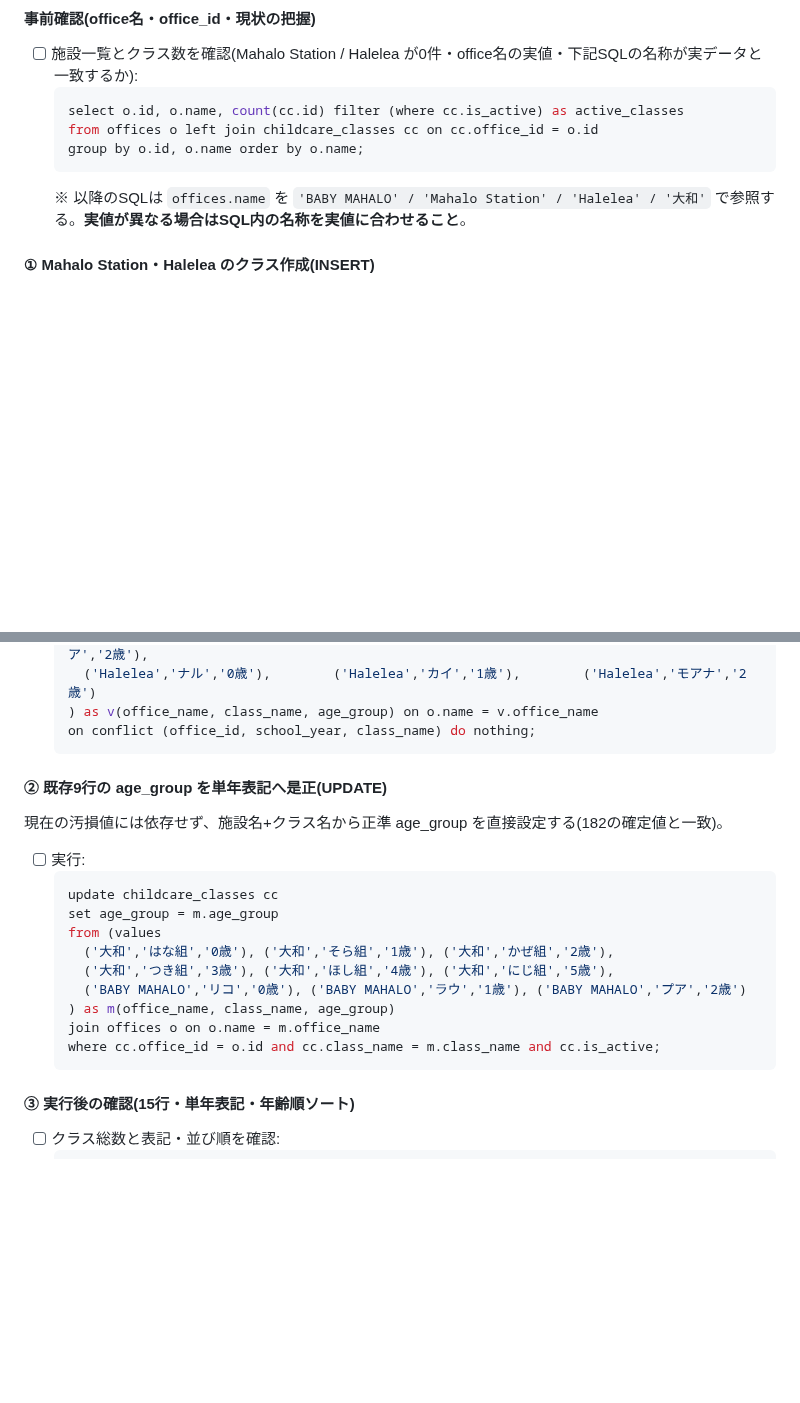
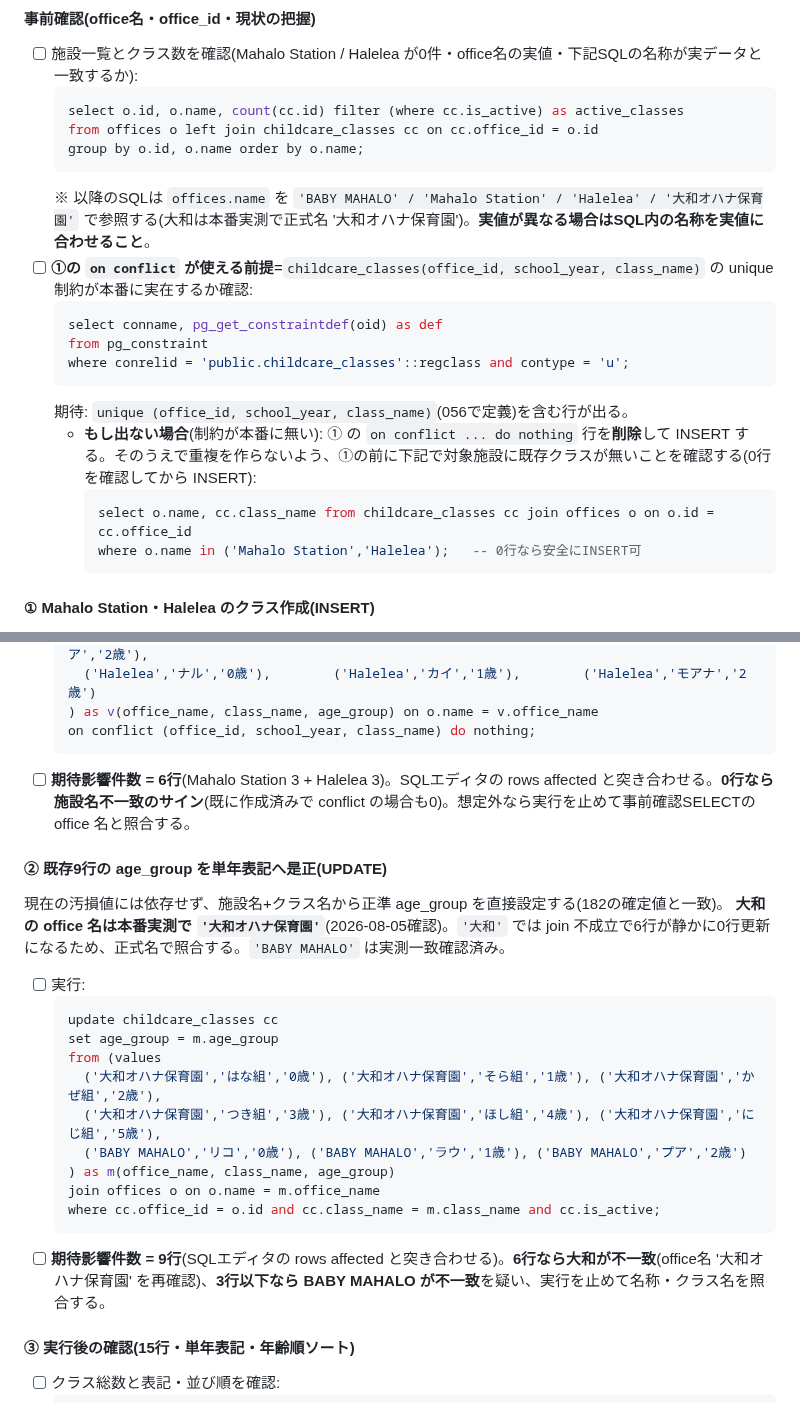
Before and after one commit to sbcshun-ohana/ohana-works, a Markdown page: docs/本番リリース手順_145-183_2026-08-05.md, 2 parts joined by grey strips. Drawn GitHub-style; blank space fills up the shorter version.

Commit message:
ドキュメント: §3.0 curation SQL 承認版(大和office名修正+期待件数+unique制約確認)
俊レビュー反映(承認済み):
- 修正必須: ②UPDATEの施設名 '大和'→'大和オハナ保育園'(本番実測。'大和'では
  join不成立で6行が静かに0行更新になる)。'BABY MAHALO'は一致確認済み
- 補強1: ①INSERT=6行/②UPDATE=9行の期待影響件数を明記(rows affectedと突合。
  0/6/3行以下は名称不一致のサインとして実行停止→照合)
- 補強2: 事前確認にunique制約(office_id,school_year,class_name)の実在確認を追加。
  無い場合の代替(on conflict削除+重複チェックSELECTで担保)を注記
- 事前確認の施設名リストを '大和オハナ保育園' へ整合更新

curation SQLの実行は本番リリース枠で俊が実施(ClaudeはDBに触れない)。

Co-Authored-By: Claude Opus 4.8 <noreply@anthropic.com>

````diff
--- a/docs/本番リリース手順_145-183_2026-08-05.md
+++ b/docs/本番リリース手順_145-183_2026-08-05.md
@@ -102,7 +102,19 @@ staging(`ulzachwkkyrvmxfzktio`)では全て適用・検証済み。`[ ]` にチ
   from offices o left join childcare_classes cc on cc.office_id = o.id
   group by o.id, o.name order by o.name;
   ```
-  ※ 以降のSQLは `offices.name` を `'BABY MAHALO' / 'Mahalo Station' / 'Halelea' / '大和'` で参照する。**実値が異なる場合はSQL内の名称を実値に合わせること**。
+  ※ 以降のSQLは `offices.name` を `'BABY MAHALO' / 'Mahalo Station' / 'Halelea' / '大和オハナ保育園'` で参照する(大和は本番実測で正式名 '大和オハナ保育園')。**実値が異なる場合はSQL内の名称を実値に合わせること**。
+- [ ] **①の `on conflict` が使える前提**=`childcare_classes(office_id, school_year, class_name)` の unique 制約が本番に実在するか確認:
+  ```sql
+  select conname, pg_get_constraintdef(oid) as def
+  from pg_constraint
+  where conrelid = 'public.childcare_classes'::regclass and contype = 'u';
+  ```
+  期待: `unique (office_id, school_year, class_name)`(056で定義)を含む行が出る。
+  - **もし出ない場合**(制約が本番に無い): ① の `on conflict ... do nothing` 行を**削除**して INSERT する。そのうえで重複を作らないよう、①の前に下記で対象施設に既存クラスが無いことを確認する(0行を確認してから INSERT):
+    ```sql
+    select o.name, cc.class_name from childcare_classes cc join offices o on o.id = cc.office_id
+    where o.name in ('Mahalo Station','Halelea');   -- 0行なら安全にINSERT可
+    ```
 
 #### ① Mahalo Station・Halelea のクラス作成(INSERT)
 staging 同構成。両施設とも 0〜2歳のみ=`family_daily_report_required` / `nap_check_required` は全クラス **true**(`nap_check_required` は既定 false のため明示指定が必須)。`school_year` は既存クラスの最新年度に合わせる。冪等(再実行安全)。
@@ -120,21 +132,24 @@ staging 同構成。両施設とも 0〜2歳のみ=`family_daily_report_required
   ) as v(office_name, class_name, age_group) on o.name = v.office_name
   on conflict (office_id, school_year, class_name) do nothing;
   ```
+- [ ] **期待影響件数 = 6行**(Mahalo Station 3 + Halelea 3)。SQLエディタの rows affected と突き合わせる。**0行なら施設名不一致のサイン**(既に作成済みで conflict の場合も0)。想定外なら実行を止めて事前確認SELECTの office 名と照合する。
 
 #### ② 既存9行の age_group を単年表記へ是正(UPDATE)
 現在の汚損値には依存せず、施設名+クラス名から正準 age_group を直接設定する(182の確定値と一致)。
+**大和の office 名は本番実測で `'大和オハナ保育園'`**(2026-08-05確認)。`'大和'` では join 不成立で6行が静かに0行更新になるため、正式名で照合する。`'BABY MAHALO'` は実測一致確認済み。
 - [ ] 実行:
   ```sql
   update childcare_classes cc
   set age_group = m.age_group
   from (values
-    ('大和','はな組','0歳'), ('大和','そら組','1歳'), ('大和','かぜ組','2歳'),
-    ('大和','つき組','3歳'), ('大和','ほし組','4歳'), ('大和','にじ組','5歳'),
+    ('大和オハナ保育園','はな組','0歳'), ('大和オハナ保育園','そら組','1歳'), ('大和オハナ保育園','かぜ組','2歳'),
+    ('大和オハナ保育園','つき組','3歳'), ('大和オハナ保育園','ほし組','4歳'), ('大和オハナ保育園','にじ組','5歳'),
     ('BABY MAHALO','リコ','0歳'), ('BABY MAHALO','ラウ','1歳'), ('BABY MAHALO','プア','2歳')
   ) as m(office_name, class_name, age_group)
   join offices o on o.name = m.office_name
   where cc.office_id = o.id and cc.class_name = m.class_name and cc.is_active;
   ```
+- [ ] **期待影響件数 = 9行**(SQLエディタの rows affected と突き合わせる)。**6行なら大和が不一致**(office名 '大和オハナ保育園' を再確認)、**3行以下なら BABY MAHALO が不一致**を疑い、実行を止めて名称・クラス名を照合する。
 
 #### ③ 実行後の確認(15行・単年表記・年齢順ソート)
 - [ ] クラス総数と表記・並び順を確認:
````
